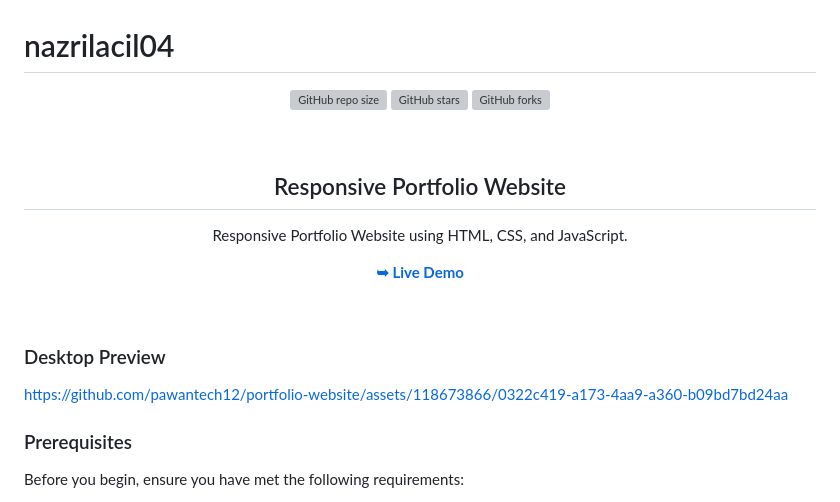
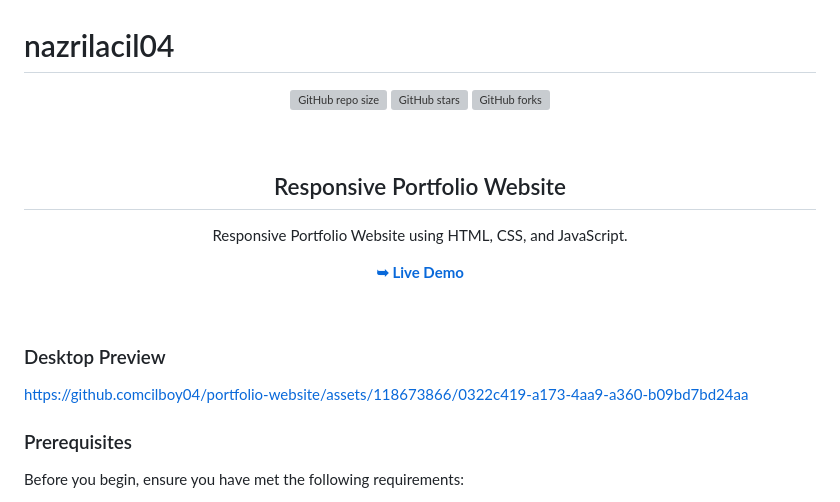
Before and after one commit to cilboy04/nazrilacil04, a Markdown page: README.md, the part around one of its changes. GitHub-like rendering; grey boxes are pictures that could not be loaded.

```diff
--- a/README.md
+++ b/README.md
@@ -19,7 +19,7 @@
 
 ### Desktop Preview
 
-https://github.com/pawantech12/portfolio-website/assets/118673866/0322c419-a173-4aa9-a360-b09bd7bd24aa
+https://github.comcilboy04/portfolio-website/assets/118673866/0322c419-a173-4aa9-a360-b09bd7bd24aa
 
 ### Prerequisites
 
```
Also changed, not shown: other parts of README.md (+4 -4 lines).
